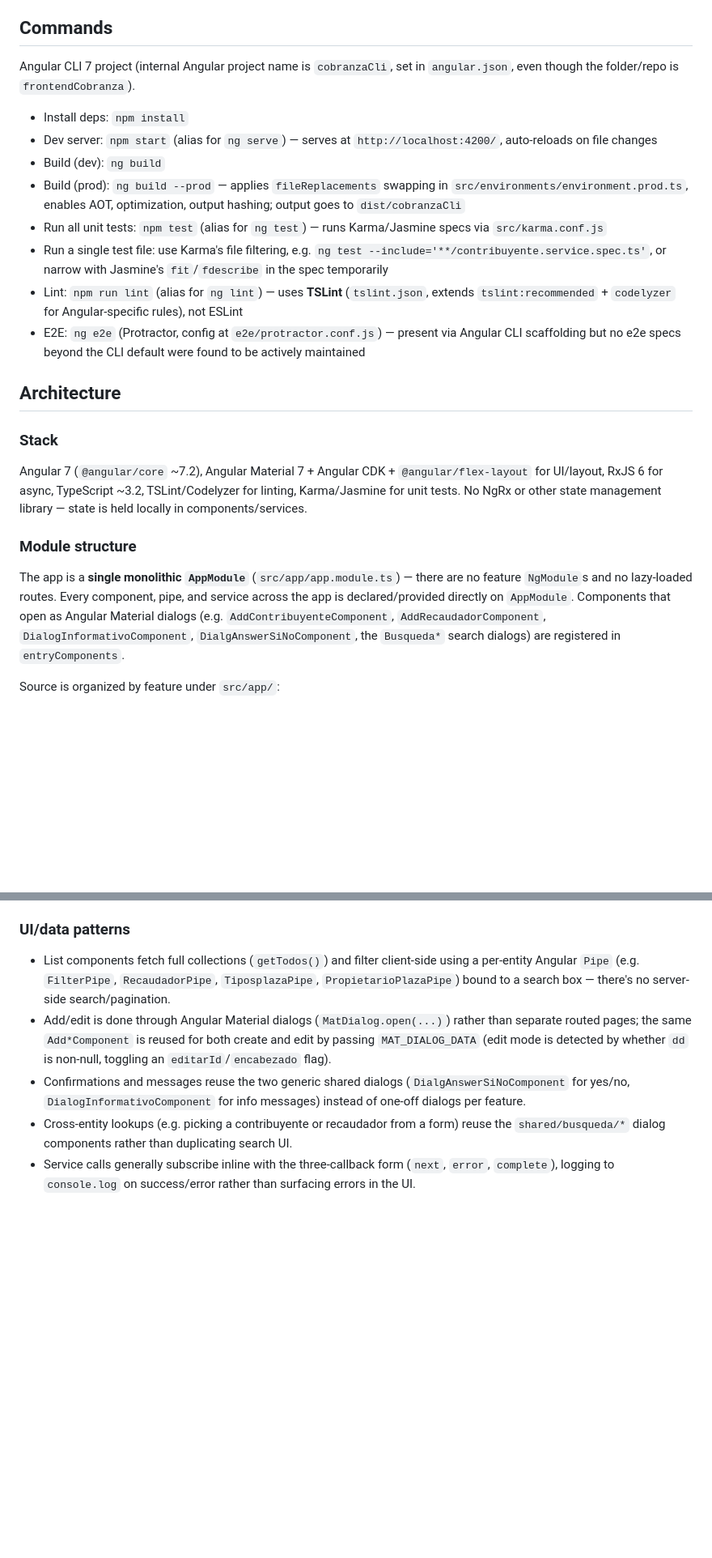
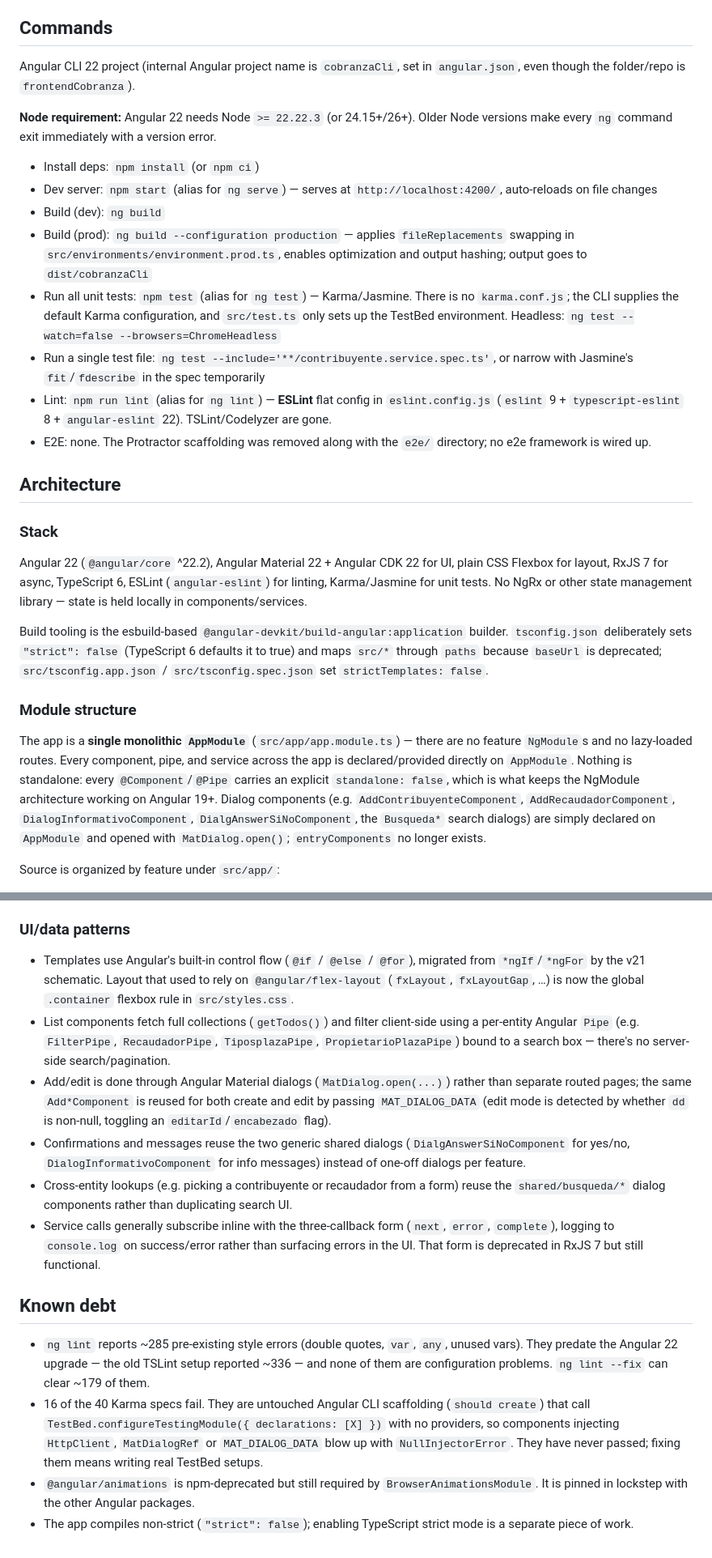
Before and after one commit to OswaldoJaimeSolis/cobranzaUpdate, a Markdown page: front/frontendCobranza/CLAUDE.md, 2 parts joined by grey strips. Shown at 81% size. GitHub-like rendering; blank space fills up the shorter version.

Commit message:
Update CLAUDE.md for the Angular 22 stack
Rewrites the stale parts: commands (no --prod, no ng e2e, no karma.conf.js,
ESLint instead of TSLint), the stack description, the Node >= 22.22.3
requirement, standalone: false / no entryComponents, built-in control flow and
the CSS replacement for flex-layout, plus a 'Known debt' section recording the
pre-existing lint and Karma failures so they are not mistaken for regressions.

Co-Authored-By: Claude Sonnet 5 <noreply@anthropic.com>

```diff
--- a/front/frontendCobranza/CLAUDE.md
+++ b/front/frontendCobranza/CLAUDE.md
@@ -10,24 +10,28 @@ This is the Angular frontend for a "cobranza de plazas" (marketplace/plaza fee c
 
 ## Commands
 
-Angular CLI 7 project (internal Angular project name is `cobranzaCli`, set in `angular.json`, even though the folder/repo is `frontendCobranza`).
+Angular CLI 22 project (internal Angular project name is `cobranzaCli`, set in `angular.json`, even though the folder/repo is `frontendCobranza`).
 
-- Install deps: `npm install`
+**Node requirement:** Angular 22 needs Node `>= 22.22.3` (or 24.15+/26+). Older Node versions make every `ng` command exit immediately with a version error.
+
+- Install deps: `npm install` (or `npm ci`)
 - Dev server: `npm start` (alias for `ng serve`) — serves at `http://localhost:4200/`, auto-reloads on file changes
 - Build (dev): `ng build`
-- Build (prod): `ng build --prod` — applies `fileReplacements` swapping in `src/environments/environment.prod.ts`, enables AOT, optimization, output hashing; output goes to `dist/cobranzaCli`
-- Run all unit tests: `npm test` (alias for `ng test`) — runs Karma/Jasmine specs via `src/karma.conf.js`
-- Run a single test file: use Karma's file filtering, e.g. `ng test --include='**/contribuyente.service.spec.ts'`, or narrow with Jasmine's `fit`/`fdescribe` in the spec temporarily
-- Lint: `npm run lint` (alias for `ng lint`) — uses **TSLint** (`tslint.json`, extends `tslint:recommended` + `codelyzer` for Angular-specific rules), not ESLint
-- E2E: `ng e2e` (Protractor, config at `e2e/protractor.conf.js`) — present via Angular CLI scaffolding but no e2e specs beyond the CLI default were found to be actively maintained
+- Build (prod): `ng build --configuration production` — applies `fileReplacements` swapping in `src/environments/environment.prod.ts`, enables optimization and output hashing; output goes to `dist/cobranzaCli`
+- Run all unit tests: `npm test` (alias for `ng test`) — Karma/Jasmine. There is no `karma.conf.js`; the CLI supplies the default Karma configuration, and `src/test.ts` only sets up the TestBed environment. Headless: `ng test --watch=false --browsers=ChromeHeadless`
+- Run a single test file: `ng test --include='**/contribuyente.service.spec.ts'`, or narrow with Jasmine's `fit`/`fdescribe` in the spec temporarily
+- Lint: `npm run lint` (alias for `ng lint`) — **ESLint** flat config in `eslint.config.js` (`eslint` 9 + `typescript-eslint` 8 + `angular-eslint` 22). TSLint/Codelyzer are gone.
+- E2E: none. The Protractor scaffolding was removed along with the `e2e/` directory; no e2e framework is wired up.
 
 ## Architecture
 
 ### Stack
-Angular 7 (`@angular/core` ~7.2), Angular Material 7 + Angular CDK + `@angular/flex-layout` for UI/layout, RxJS 6 for async, TypeScript ~3.2, TSLint/Codelyzer for linting, Karma/Jasmine for unit tests. No NgRx or other state management library — state is held locally in components/services.
+Angular 22 (`@angular/core` ^22.2), Angular Material 22 + Angular CDK 22 for UI, plain CSS Flexbox for layout, RxJS 7 for async, TypeScript 6, ESLint (`angular-eslint`) for linting, Karma/Jasmine for unit tests. No NgRx or other state management library — state is held locally in components/services.
+
+Build tooling is the esbuild-based `@angular-devkit/build-angular:application` builder. `tsconfig.json` deliberately sets `"strict": false` (TypeScript 6 defaults it to true) and maps `src/*` through `paths` because `baseUrl` is deprecated; `src/tsconfig.app.json` / `src/tsconfig.spec.json` set `strictTemplates: false`.
 
 ### Module structure
-The app is a **single monolithic `AppModule`** (`src/app/app.module.ts`) — there are no feature `NgModule`s and no lazy-loaded routes. Every component, pipe, and service across the app is declared/provided directly on `AppModule`. Components that open as Angular Material dialogs (e.g. `AddContribuyenteComponent`, `AddRecaudadorComponent`, `DialogInformativoComponent`, `DialgAnswerSiNoComponent`, the `Busqueda*` search dialogs) are registered in `entryComponents`.
+The app is a **single monolithic `AppModule`** (`src/app/app.module.ts`) — there are no feature `NgModule`s and no lazy-loaded routes. Every component, pipe, and service across the app is declared/provided directly on `AppModule`. Nothing is standalone: every `@Component`/`@Pipe` carries an explicit `standalone: false`, which is what keeps the NgModule architecture working on Angular 19+. Dialog components (e.g. `AddContribuyenteComponent`, `AddRecaudadorComponent`, `DialogInformativoComponent`, `DialgAnswerSiNoComponent`, the `Busqueda*` search dialogs) are simply declared on `AppModule` and opened with `MatDialog.open()`; `entryComponents` no longer exists.
 
 Source is organized by feature under `src/app/`:
 - `catalogos/` — the CRUD "catalog" features, one subfolder per entity: `contribuyente`, `recaudador`, `tiposplaza`, `propietarioplaza`. Each entity folder follows the same internal layout: `model/` (plain TS class, e.g. `contribuyente.ts`), `service/` (HTTP service, e.g. `contribuyente.service.ts`), `filter/` or `filter.pipe.ts` (a pipe for client-side filtering of table rows), `list-*` (a list/table component), `add-*` (an add/edit component, usually opened as a Material dialog). Some entities have extra sub-features (e.g. `tiposplaza` has an `add-tiposplaza-vigencia` / `list-tiposplaza-vigencia` pair for date-range "vigencia" records; `recaudador` has `list-tipo-plaza-recaudador` for the recaudador↔tipo-plaza relationship; `propietarioplaza` has both `list-propietario-plaza` and a newer `list-propietario-plaza-jb` variant, the latter being the one actually wired into routing).
@@ -45,8 +49,16 @@ Flat route table in `src/app/app-routing.module.ts`, no guards, no nesting, no l
 - **There is no auth/session layer**: no HTTP interceptors, no route guards, no token storage (no `localStorage`/`sessionStorage` usage), no login flow anywhere in the codebase. Requests go out unauthenticated.
 
 ### UI/data patterns
+- Templates use Angular's built-in control flow (`@if` / `@else` / `@for`), migrated from `*ngIf`/`*ngFor` by the v21 schematic. Layout that used to rely on `@angular/flex-layout` (`fxLayout`, `fxLayoutGap`, …) is now the global `.container` flexbox rule in `src/styles.css`.
 - List components fetch full collections (`getTodos()`) and filter client-side using a per-entity Angular `Pipe` (e.g. `FilterPipe`, `RecaudadorPipe`, `TiposplazaPipe`, `PropietarioPlazaPipe`) bound to a search box — there's no server-side search/pagination.
 - Add/edit is done through Angular Material dialogs (`MatDialog.open(...)`) rather than separate routed pages; the same `Add*Component` is reused for both create and edit by passing `MAT_DIALOG_DATA` (edit mode is detected by whether `dd` is non-null, toggling an `editarId`/`encabezado` flag).
 - Confirmations and messages reuse the two generic shared dialogs (`DialgAnswerSiNoComponent` for yes/no, `DialogInformativoComponent` for info messages) instead of one-off dialogs per feature.
 - Cross-entity lookups (e.g. picking a contribuyente or recaudador from a form) reuse the `shared/busqueda/*` dialog components rather than duplicating search UI.
-- Service calls generally subscribe inline with the three-callback form (`next`, `error`, `complete`), logging to `console.log` on success/error rather than surfacing errors in the UI.
+- Service calls generally subscribe inline with the three-callback form (`next`, `error`, `complete`), logging to `console.log` on success/error rather than surfacing errors in the UI. That form is deprecated in RxJS 7 but still functional.
+
+## Known debt
+
+- `ng lint` reports ~285 pre-existing style errors (double quotes, `var`, `any`, unused vars). They predate the Angular 22 upgrade — the old TSLint setup reported ~336 — and none of them are configuration problems. `ng lint --fix` can clear ~179 of them.
+- 16 of the 40 Karma specs fail. They are untouched Angular CLI scaffolding (`should create`) that call `TestBed.configureTestingModule({ declarations: [X] })` with no providers, so components injecting `HttpClient`, `MatDialogRef` or `MAT_DIALOG_DATA` blow up with `NullInjectorError`. They have never passed; fixing them means writing real TestBed setups.
+- `@angular/animations` is npm-deprecated but still required by `BrowserAnimationsModule`. It is pinned in lockstep with the other Angular packages.
+- The app compiles non-strict (`"strict": false`); enabling TypeScript strict mode is a separate piece of work.
```
